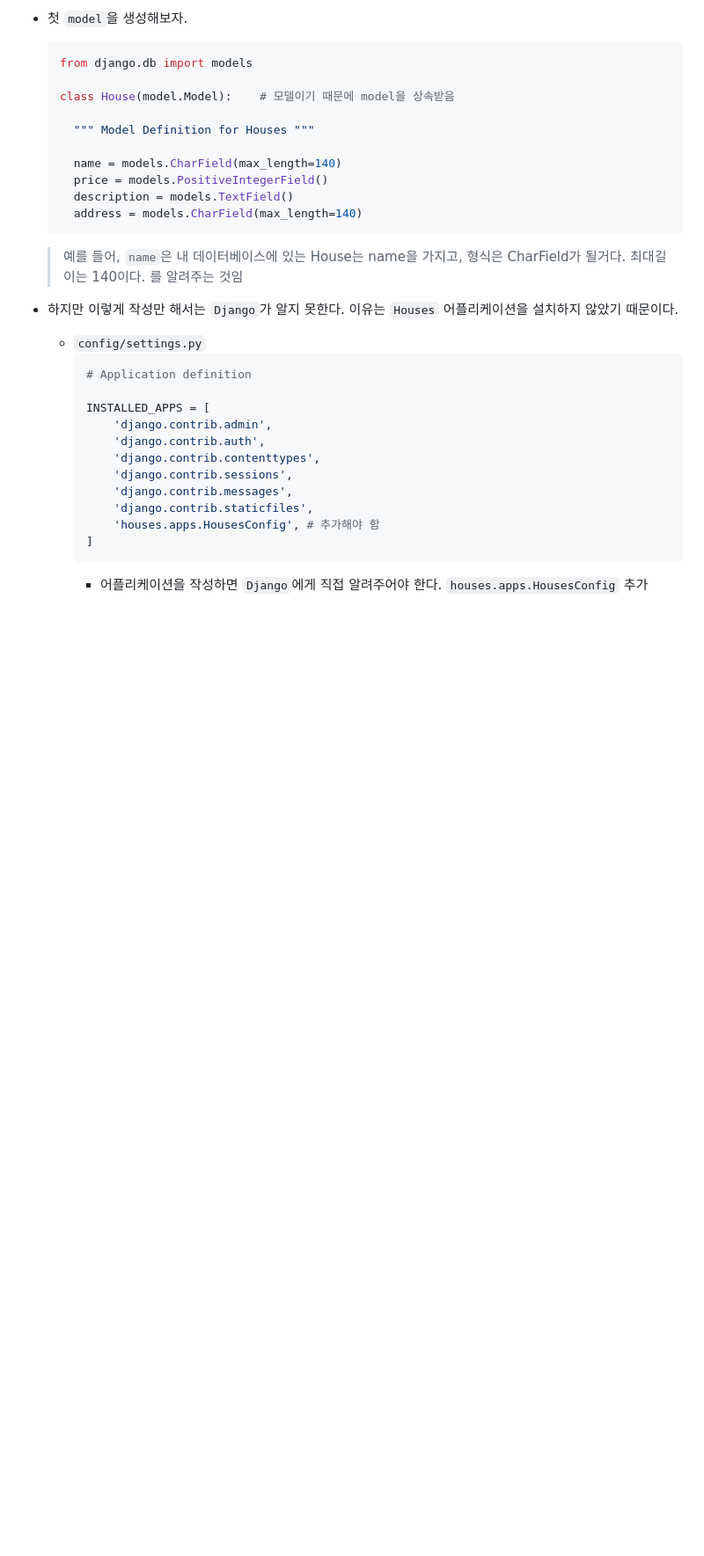
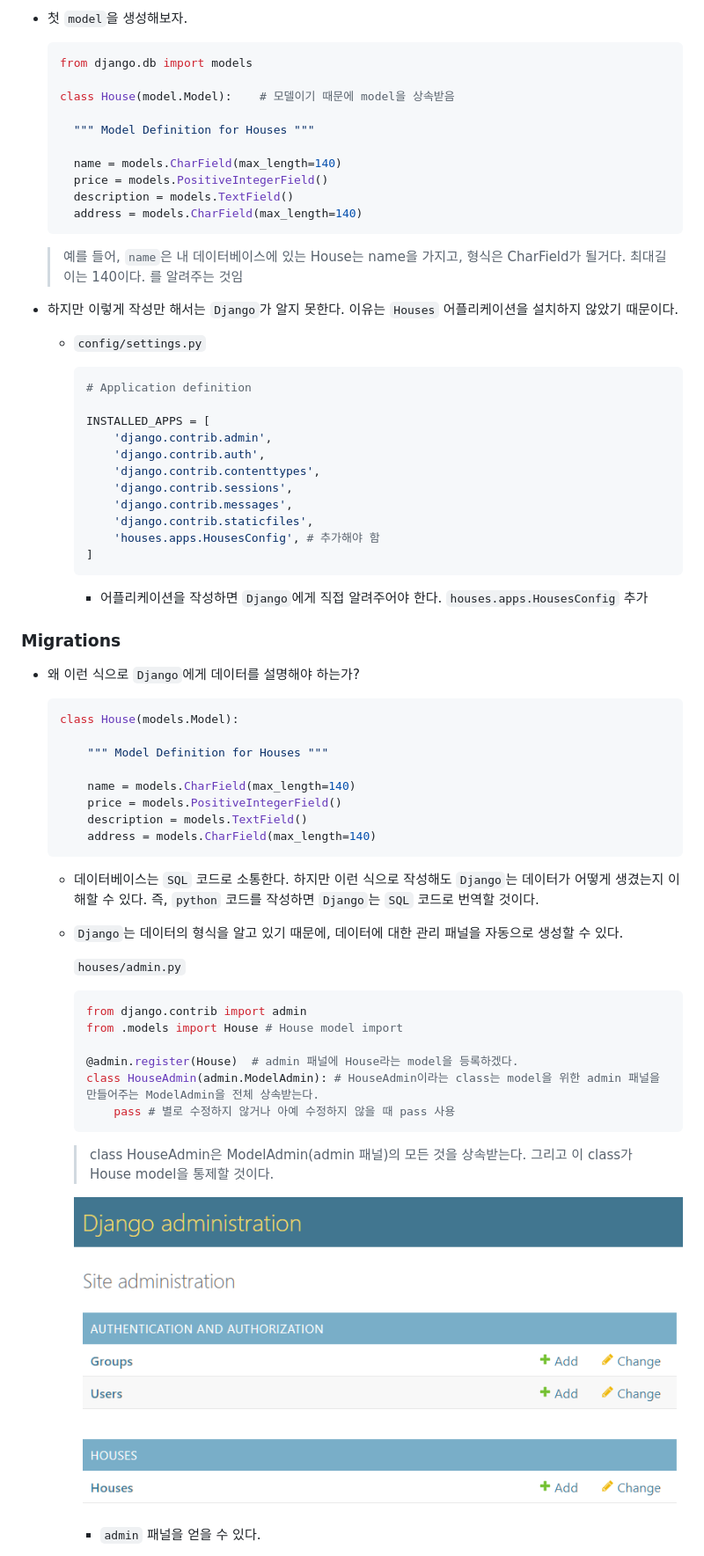
Before and after one commit to siggu/airbnb-clone, a Markdown page: backend/README.md, the part around the change printed below. Shown: that part at 88% size. Rendered like a GitHub page; pictures changed too: backend/images/House_model_panel.png (added); blank space fills up the shorter version.

Commit message:
Migrations

````diff
--- a/backend/README.md
+++ b/backend/README.md
@@ -160,6 +167,7 @@
 
 - 하지만 이렇게 작성만 해서는 `Django`가 알지 못한다. 이유는 `Houses` 어플리케이션을 설치하지 않았기 때문이다.
   - `config/settings.py`
+
     ```python
     # Application definition
 
@@ -175,3 +183,38 @@
     ```
     - 어플리케이션을 작성하면 `Django`에게 직접 알려주어야 한다.
       `houses.apps.HousesConfig` 추가
+
+### Migrations
+
+- 왜 이런 식으로 `Django`에게 데이터를 설명해야 하는가?
+
+  ```python
+  class House(models.Model):
+
+      """ Model Definition for Houses """
+
+      name = models.CharField(max_length=140)
+      price = models.PositiveIntegerField()
+      description = models.TextField()
+      address = models.CharField(max_length=140)
+  ```
+
+  - 데이터베이스는 `SQL` 코드로 소통한다. 하지만 이런 식으로 작성해도 `Django`는 데이터가 어떻게 생겼는지 이해할 수 있다. 즉, `python` 코드를 작성하면 `Django`는 `SQL` 코드로 번역할 것이다.
+  - `Django`는 데이터의 형식을 알고 있기 때문에, 데이터에 대한 관리 패널을 자동으로 생성할 수 있다.
+
+    `houses/admin.py`
+
+    ```python
+    from django.contrib import admin
+    from .models import House # House model import
+
+    @admin.register(House)  # admin 패널에 House라는 model을 등록하겠다.
+    class HouseAdmin(admin.ModelAdmin): # HouseAdmin이라는 class는 model을 위한 admin 패널을 만들어주는 ModelAdmin을 전체 상속받는다.
+        pass # 별로 수정하지 않거나 아예 수정하지 않을 때 pass 사용
+    ```
+    > class HouseAdmin은 ModelAdmin(admin 패널)의 모든 것을 상속받는다. 그리고 이 class가 House model을 통제할 것이다.
+
+      ![Alt text](./images/House_model_panel.png)
+
+      - `admin` 패널을 얻을 수 있다.
+
````
Also changed, not shown: other parts of backend/README.md (+63 -7 lines), backend/images/Add_house.png (added), backend/images/python_manage.py_makemigrations.png (added), backend/images/python_manage.py_migrate1.png (renamed from backend/images/python_manage.py_migrate.png), backend/images/python_manage.py_migrate2.png (added), 2 other files.
